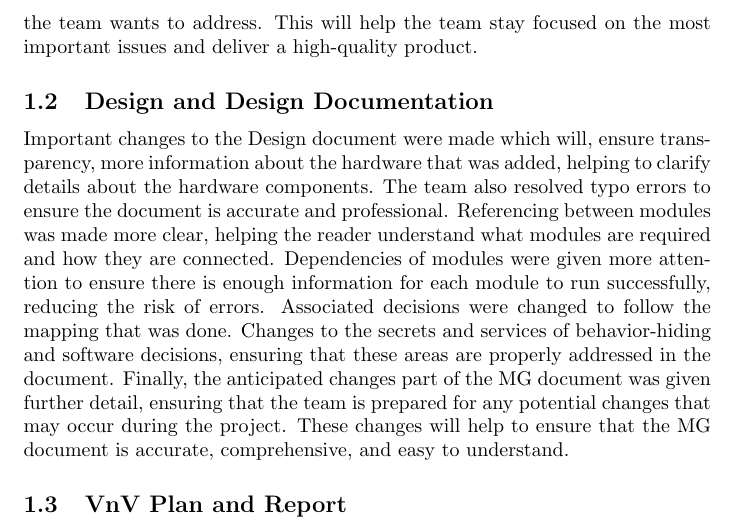
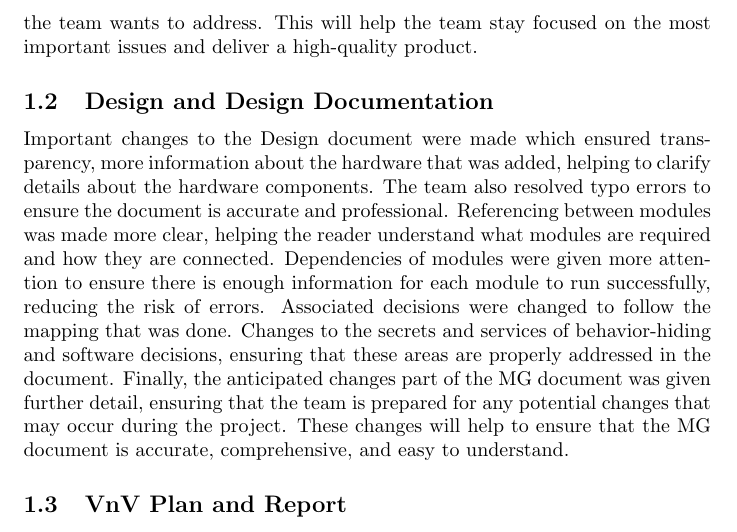
Before and after one commit to jordanbierbrier/capstone, a LaTeX document (docs/Reflection/Reflection.tex): part of page 2 of 10, cut so that both start at the same text. Compiled offline with pdfLaTeX.

Commit message:
added to the reflection document

```diff
--- a/docs/Reflection/Reflection.tex
+++ b/docs/Reflection/Reflection.tex
@@ -25,7 +25,7 @@ The project team made several important changes to the non-functional requiremen
 
 \subsection{Design and Design Documentation}
 
-Important changes to the Design document were made which will, ensure transparency, more information about the hardware that was added, helping to clarify details about the hardware components. The team also resolved typo errors to ensure the document is accurate and professional. Referencing between modules was made more clear, helping the reader understand what modules are required and how they are connected. Dependencies of modules were given more attention to ensure there is enough information for each module to run successfully, reducing the risk of errors. Associated decisions were changed to follow the mapping that was done. Changes to the secrets and services of behavior-hiding and software decisions, ensuring that these areas are properly addressed in the document. Finally, the anticipated changes part of the MG document was given further detail, ensuring that the team is prepared for any potential changes that may occur during the project. These changes will help to ensure that the MG document is accurate, comprehensive, and easy to understand.
+Important changes to the Design document were made which ensured transparency, more information about the hardware that was added, helping to clarify details about the hardware components. The team also resolved typo errors to ensure the document is accurate and professional. Referencing between modules was made more clear, helping the reader understand what modules are required and how they are connected. Dependencies of modules were given more attention to ensure there is enough information for each module to run successfully, reducing the risk of errors. Associated decisions were changed to follow the mapping that was done. Changes to the secrets and services of behavior-hiding and software decisions, ensuring that these areas are properly addressed in the document. Finally, the anticipated changes part of the MG document was given further detail, ensuring that the team is prepared for any potential changes that may occur during the project. These changes will help to ensure that the MG document is accurate, comprehensive, and easy to understand.
 
 
 \subsection{VnV Plan and Report}
```
Also changed, not shown: docs/Reflection/Reflection.pdf.
